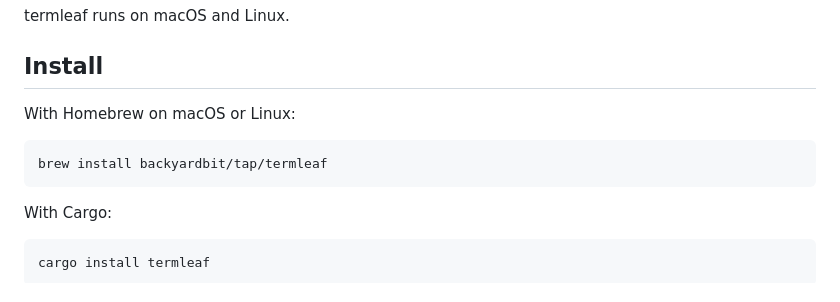
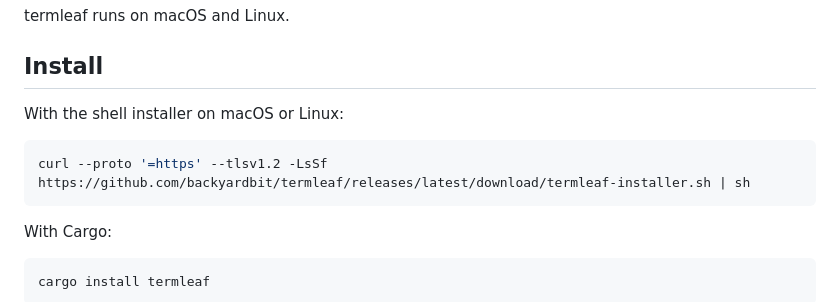
Before and after one commit to backyardbit/termleaf, a Markdown page: README.md, the part around the change. Drawn GitHub-style.

Commit message:
(docs): install with the shell installer instead of Homebrew

````diff
--- a/README.md
+++ b/README.md
@@ -18,10 +18,10 @@ termleaf runs on macOS and Linux.
 
 ## Install
 
-With Homebrew on macOS or Linux:
+With the shell installer on macOS or Linux:
 
 ```sh
-brew install backyardbit/tap/termleaf
+curl --proto '=https' --tlsv1.2 -LsSf https://github.com/backyardbit/termleaf/releases/latest/download/termleaf-installer.sh | sh
 ```
 
 With Cargo:
````
Also changed, not shown: AGENTS.md (+2 -2 lines).
